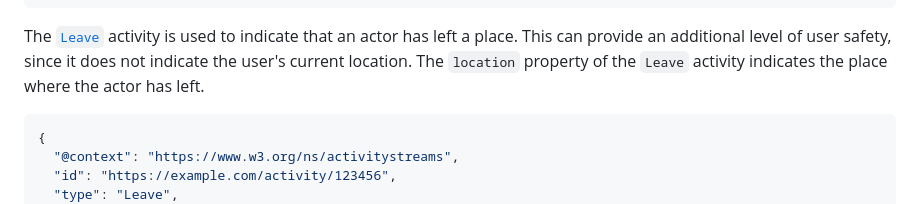
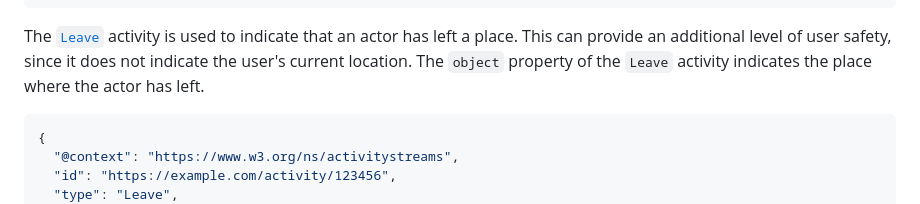
Before and after one commit to social-web-foundation/places.pub, a Markdown page: README.md, the part around the change. Rendered like a GitHub page.

Commit message:
Fix the Leave activity
The prose mentions using the `location` property, but it should be `object`.

````diff
--- a/README.md
+++ b/README.md
@@ -208,7 +208,7 @@ The [`Arrive`](https://www.w3.org/TR/activitystreams-vocabulary/#dfn-arrive) act
 }
 ```
 
-The [`Leave`](https://www.w3.org/TR/activitystreams-vocabulary/#dfn-leave) activity is used to indicate that an actor has left a place. This can provide an additional level of user safety, since it does not indicate the user's current location. The `location` property of the `Leave` activity indicates the place where the actor has left.
+The [`Leave`](https://www.w3.org/TR/activitystreams-vocabulary/#dfn-leave) activity is used to indicate that an actor has left a place. This can provide an additional level of user safety, since it does not indicate the user's current location. The `object` property of the `Leave` activity indicates the place where the actor has left.
 
 ```json
 {
````
